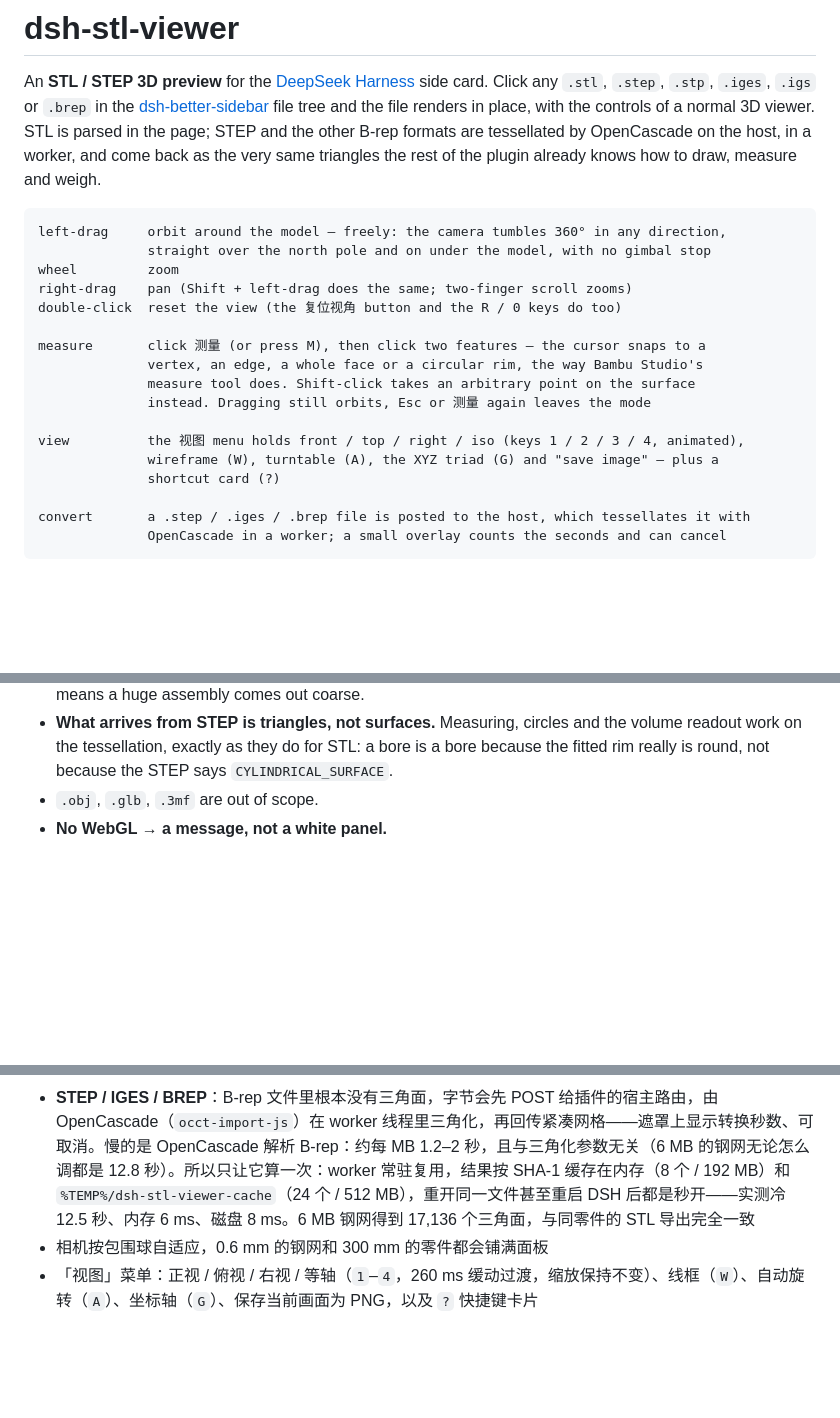
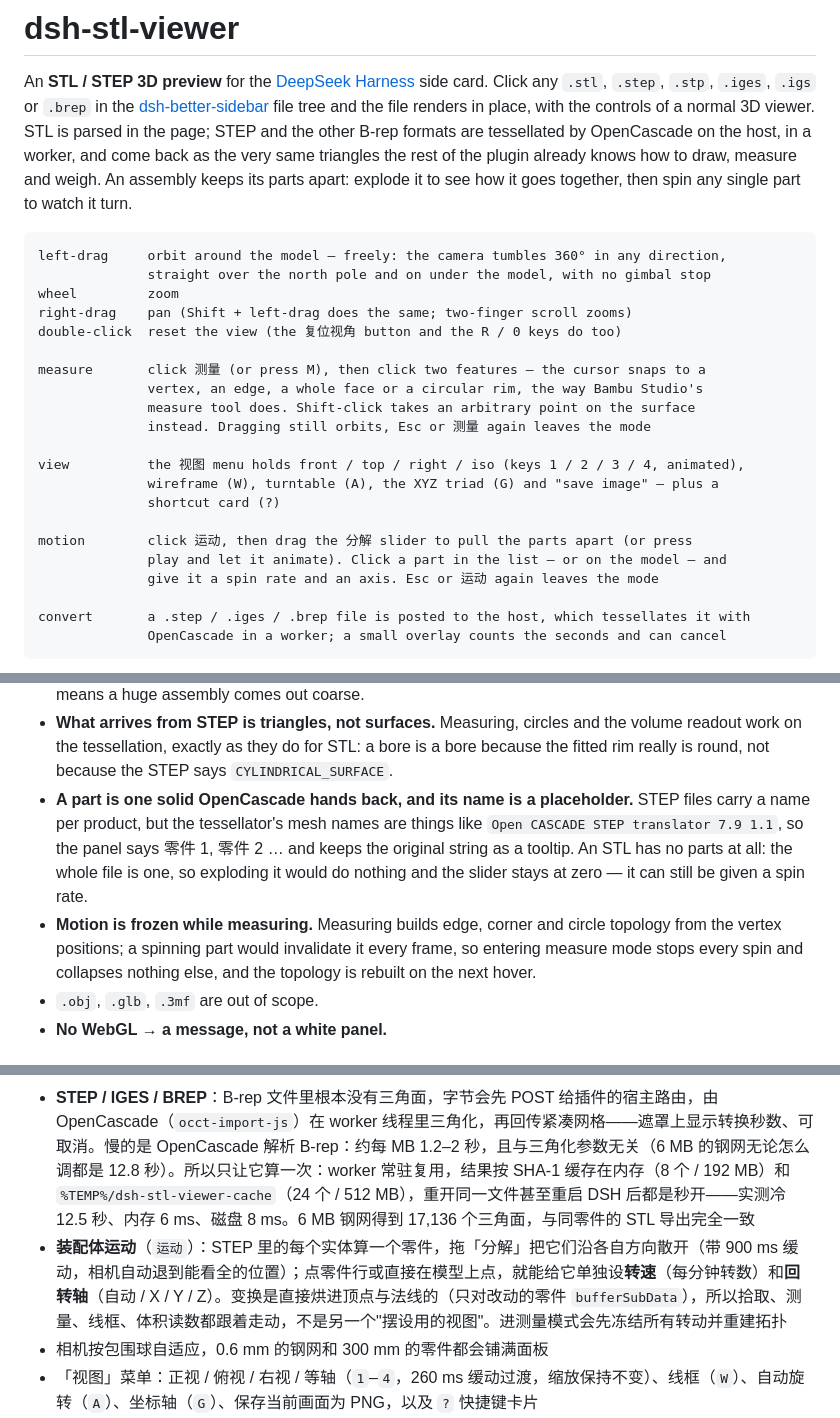
Before and after one commit to H-h-Hh/dsh-stl-viewer, a Markdown page: README.md, 3 parts joined by grey strips. Rendered like a GitHub page; blank space fills up the shorter version.

````diff
--- a/README.md
+++ b/README.md
@@ -5,7 +5,8 @@ Click any `.stl`, `.step`, `.stp`, `.iges`, `.igs` or `.brep` in the
 [dsh-better-sidebar](https://github.com/H-h-Hh/dsh-better-sidebar) file tree and the file renders in
 place, with the controls of a normal 3D viewer. STL is parsed in the page; STEP and the other B-rep
 formats are tessellated by OpenCascade on the host, in a worker, and come back as the very same
-triangles the rest of the plugin already knows how to draw, measure and weigh.
+triangles the rest of the plugin already knows how to draw, measure and weigh. An assembly keeps
+its parts apart: explode it to see how it goes together, then spin any single part to watch it turn.
 
 ```
 left-drag     orbit around the model — freely: the camera tumbles 360° in any direction,
@@ -22,6 +23,10 @@ measure       click 测量 (or press M), then click two features — the cursor
 view          the 视图 menu holds front / top / right / iso (keys 1 / 2 / 3 / 4, animated),
               wireframe (W), turntable (A), the XYZ triad (G) and "save image" — plus a
               shortcut card (?)
+
+motion        click 运动, then drag the 分解 slider to pull the parts apart (or press
+              play and let it animate). Click a part in the list — or on the model — and
+              give it a spin rate and an axis. Esc or 运动 again leaves the mode
 
 convert       a .step / .iges / .brep file is posted to the host, which tessellates it with
               OpenCascade in a worker; a small overlay counts the seconds and can cancel
@@ -294,6 +314,14 @@ showing a generic blob.
 - **What arrives from STEP is triangles, not surfaces.** Measuring, circles and the volume
   readout work on the tessellation, exactly as they do for STL: a bore is a bore because the
   fitted rim really is round, not because the STEP says `CYLINDRICAL_SURFACE`.
+- **A part is one solid OpenCascade hands back, and its name is a placeholder.** STEP files carry
+  a name per product, but the tessellator's mesh names are things like `Open CASCADE STEP
+  translator 7.9 1.1`, so the panel says 零件 1, 零件 2 … and keeps the original string as a
+  tooltip. An STL has no parts at all: the whole file is one, so exploding it would do nothing
+  and the slider stays at zero — it can still be given a spin rate.
+- **Motion is frozen while measuring.** Measuring builds edge, corner and circle topology from the
+  vertex positions; a spinning part would invalidate it every frame, so entering measure mode stops
+  every spin and collapses nothing else, and the topology is rebuilt on the next hover.
 - `.obj`, `.glb`, `.3mf` are out of scope.
 - **No WebGL → a message, not a white panel.**
 
@@ -408,6 +450,7 @@ plugin_manager install_bundle  target: file:D:/path/to/dsh-stl-viewer
 - 悬停圆孔/圆柱的边一圈即整圈选中，**内径与外径是两个独立的圆**可分别点；左上角面板显示 `直径 Ø` 与 `半径 R`，和 Bambu Studio 的读数面板一致
 - 二进制与 ASCII STL 都能读；法线逐面重算、双面打光，Z-up 自动立起来
 - **STEP / IGES / BREP**：B-rep 文件里根本没有三角面，字节会先 POST 给插件的宿主路由，由 OpenCascade（`occt-import-js`）在 worker 线程里三角化，再回传紧凑网格——遮罩上显示转换秒数、可取消。慢的是 OpenCascade 解析 B-rep：约每 MB 1.2–2 秒，且与三角化参数无关（6 MB 的钢网无论怎么调都是 12.8 秒）。所以只让它算一次：worker 常驻复用，结果按 SHA-1 缓存在内存（8 个 / 192 MB）和 `%TEMP%/dsh-stl-viewer-cache`（24 个 / 512 MB），重开同一文件甚至重启 DSH 后都是秒开——实测冷 12.5 秒、内存 6 ms、磁盘 8 ms。6 MB 钢网得到 17,136 个三角面，与同零件的 STL 导出完全一致
+- **装配体运动**（`运动`）：STEP 里的每个实体算一个零件，拖「分解」把它们沿各自方向散开（带 900 ms 缓动，相机自动退到能看全的位置）；点零件行或直接在模型上点，就能给它单独设**转速**（每分钟转数）和**回转轴**（自动 / X / Y / Z）。变换是直接烘进顶点与法线的（只对改动的零件 `bufferSubData`），所以拾取、测量、线框、体积读数都跟着走动，不是另一个"摆设用的视图"。进测量模式会先冻结所有转动并重建拓扑
 - 相机按包围球自适应，0.6 mm 的钢网和 300 mm 的零件都会铺满面板
 - 「视图」菜单：正视 / 俯视 / 右视 / 等轴（`1`–`4`，260 ms 缓动过渡，缩放保持不变）、线框（`W`）、自动旋转（`A`）、坐标轴（`G`）、保存当前画面为 PNG，以及 `?` 快捷键卡片
 - 右下角有红/绿/蓝 **XYZ 三脚标**：跟着相机转，背向你的轴压暗，正对你的轴画成圆环；用 SVG 画所以字始终清晰，`G` 可关。字母标的是**模型自己的轴**——零件在 CAD 里 Z 向上，屏幕上就是蓝 Z 朝上（渲染时几何被转成 Y-up，三脚标画之前会把这步转回去）
````
Also changed, not shown: other parts of README.md (+29 -0 lines), docs/preview/preview_motion.jpg (added), 6 other files.
